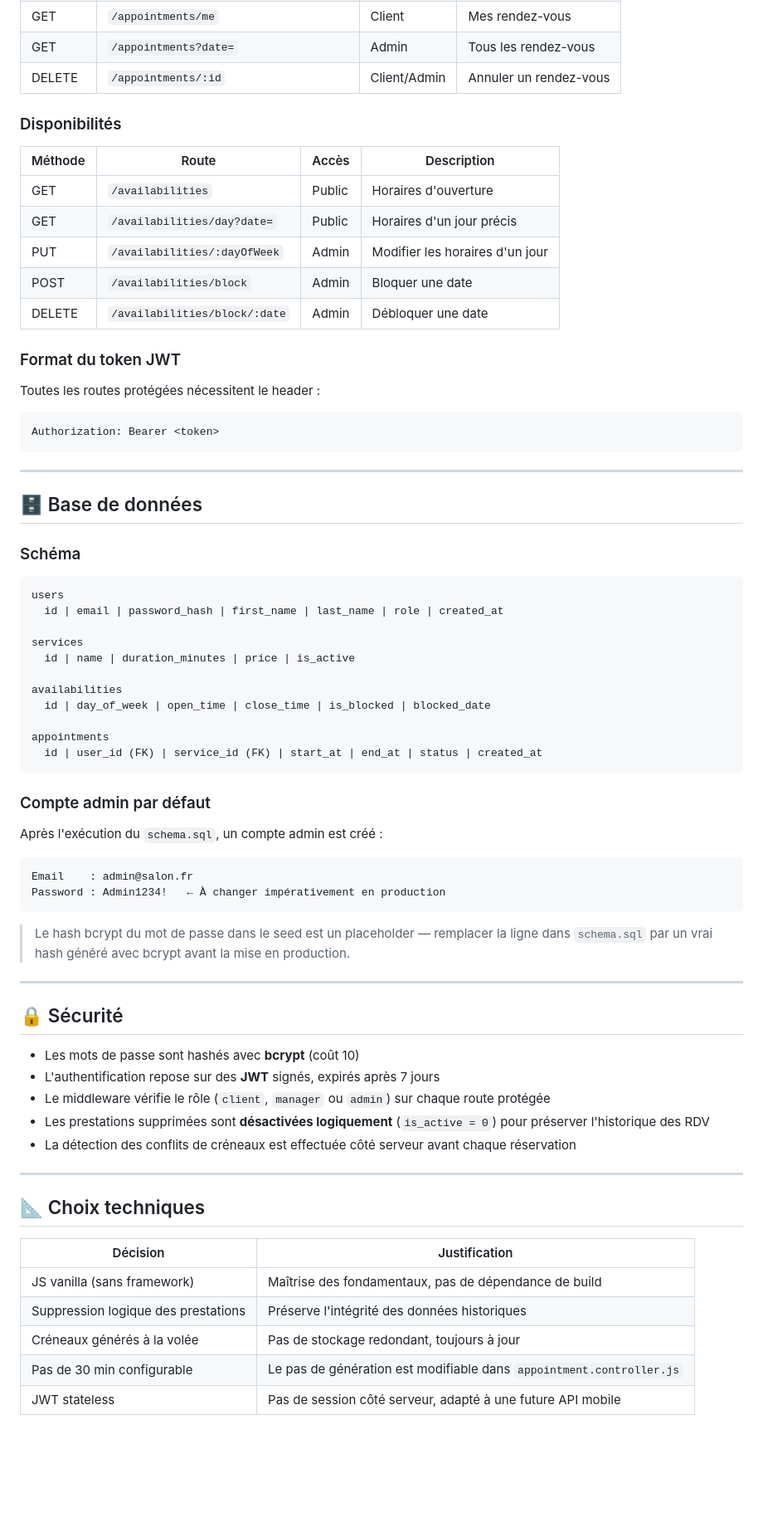
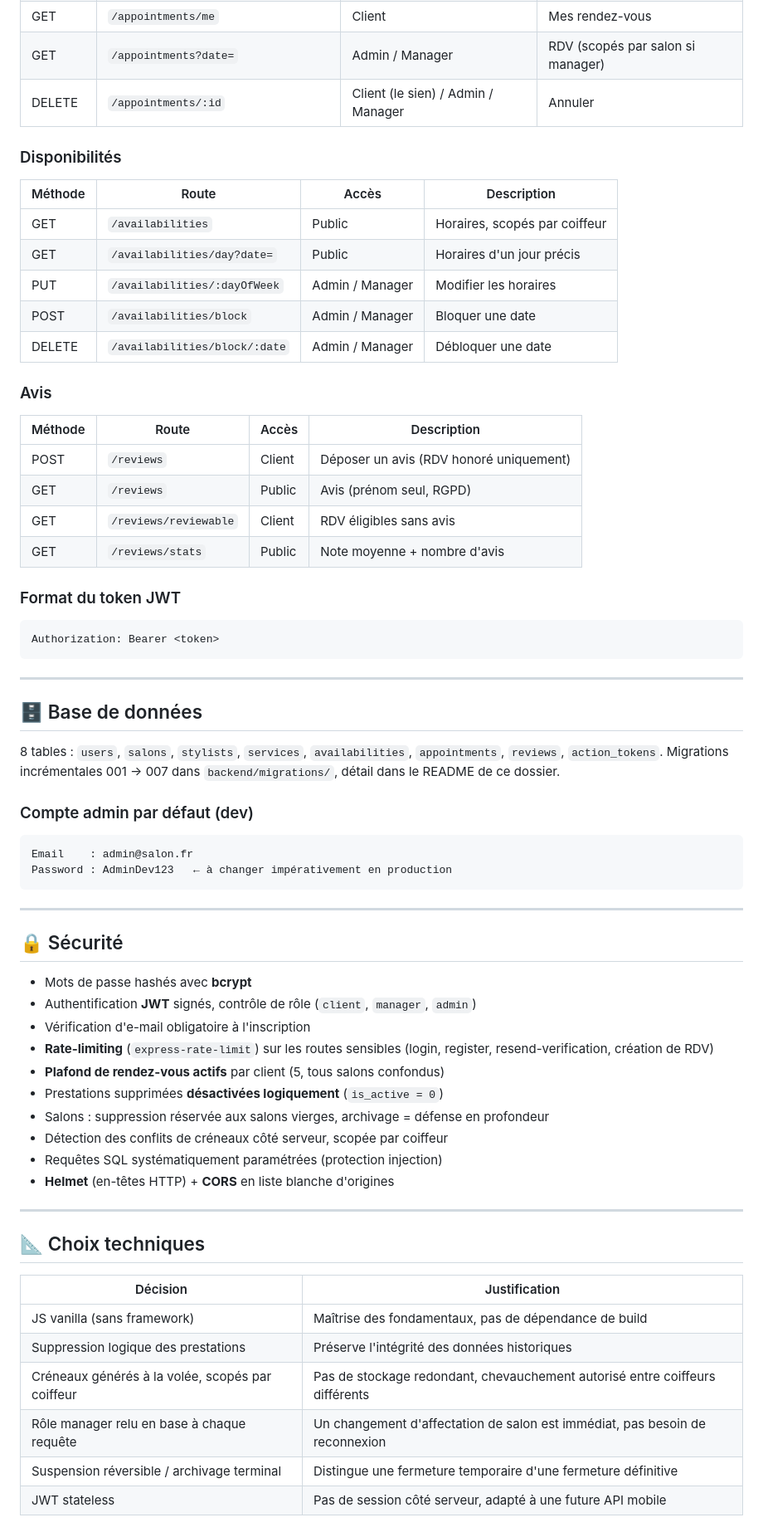
Before and after one commit to kadakour-pixel/salon-rdv-dwwm, a Markdown page: README.md, the part around one of its changes. Shown at 83% size. Rendered like a GitHub page; blank space fills up the shorter version.

````diff
--- a/README.md
+++ b/README.md
@@ -202,20 +231,28 @@ Base URL : `http://localhost:3000/api`
 | GET | `/appointments/me` | Client | Mes rendez-vous |
-| GET | `/appointments?date=` | Admin | Tous les rendez-vous |
-| DELETE | `/appointments/:id` | Client/Admin | Annuler un rendez-vous |
+| GET | `/appointments?date=` | Admin / Manager | RDV (scopés par salon si manager) |
+| DELETE | `/appointments/:id` | Client (le sien) / Admin / Manager | Annuler |
 
 ### Disponibilités
 
 | Méthode | Route | Accès | Description |
 |---------|-------|-------|-------------|
-| GET | `/availabilities` | Public | Horaires d'ouverture |
+| GET | `/availabilities` | Public | Horaires, scopés par coiffeur |
 | GET | `/availabilities/day?date=` | Public | Horaires d'un jour précis |
-| PUT | `/availabilities/:dayOfWeek` | Admin | Modifier les horaires d'un jour |
-| POST | `/availabilities/block` | Admin | Bloquer une date |
-| DELETE | `/availabilities/block/:date` | Admin | Débloquer une date |
+| PUT | `/availabilities/:dayOfWeek` | Admin / Manager | Modifier les horaires |
+| POST | `/availabilities/block` | Admin / Manager | Bloquer une date |
+| DELETE | `/availabilities/block/:date` | Admin / Manager | Débloquer une date |
+
+### Avis
+
+| Méthode | Route | Accès | Description |
+|---------|-------|-------|-------------|
+| POST | `/reviews` | Client | Déposer un avis (RDV honoré uniquement) |
+| GET | `/reviews` | Public | Avis (prénom seul, RGPD) |
+| GET | `/reviews/reviewable` | Client | RDV éligibles sans avis |
+| GET | `/reviews/stats` | Public | Note moyenne + nombre d'avis |
 
 ### Format du token JWT
 
-Toutes les routes protégées nécessitent le header :
 ```
 Authorization: Bearer <token>
 ```
@@ -224,42 +261,32 @@ Authorization: Bearer <token>
 
 ## 🗄 Base de données
 
-### Schéma
+8 tables : `users`, `salons`, `stylists`, `services`, `availabilities`, `appointments`,
+`reviews`, `action_tokens`. Migrations incrémentales 001 → 007 dans `backend/migrations/`,
+détail dans le README de ce dossier.
 
-```
-users
-  id | email | password_hash | first_name | last_name | role | created_at
-
-services
-  id | name | duration_minutes | price | is_active
-
-availabilities
-  id | day_of_week | open_time | close_time | is_blocked | blocked_date
-
-appointments
-  id | user_id (FK) | service_id (FK) | start_at | end_at | status | created_at
-```
-
-### Compte admin par défaut
-
-Après l'exécution du `schema.sql`, un compte admin est créé :
+### Compte admin par défaut (dev)
 
 ```
 Email    : admin@salon.fr
-Password : Admin1234!   ← À changer impérativement en production
+Password : AdminDev123   ← à changer impérativement en production
 ```
-
-> Le hash bcrypt du mot de passe dans le seed est un placeholder — remplacer la ligne dans `schema.sql` par un vrai hash généré avec bcrypt avant la mise en production.
 
 ---
 
 ## 🔒 Sécurité
 
-- Les mots de passe sont hashés avec **bcrypt** (coût 10)
-- L'authentification repose sur des **JWT** signés, expirés après 7 jours
-- Le middleware vérifie le rôle (`client`, `manager` ou `admin`) sur chaque route protégée
-- Les prestations supprimées sont **désactivées logiquement** (`is_active = 0`) pour préserver l'historique des RDV
-- La détection des conflits de créneaux est effectuée côté serveur avant chaque réservation
+- Mots de passe hashés avec **bcrypt**
+- Authentification **JWT** signés, contrôle de rôle (`client`, `manager`, `admin`)
+- Vérification d'e-mail obligatoire à l'inscription
+- **Rate-limiting** (`express-rate-limit`) sur les routes sensibles (login, register,
+  resend-verification, création de RDV)
+- **Plafond de rendez-vous actifs** par client (5, tous salons confondus)
+- Prestations supprimées **désactivées logiquement** (`is_active = 0`)
+- Salons : suppression réservée aux salons vierges, archivage = défense en profondeur
+- Détection des conflits de créneaux côté serveur, scopée par coiffeur
+- Requêtes SQL systématiquement paramétrées (protection injection)
+- **Helmet** (en-têtes HTTP) + **CORS** en liste blanche d'origines
 
 ---
 
@@ -269,6 +296,7 @@ Password : Admin1234!   ← À changer impérativement en production
 |----------|---------------|
 | JS vanilla (sans framework) | Maîtrise des fondamentaux, pas de dépendance de build |
 | Suppression logique des prestations | Préserve l'intégrité des données historiques |
-| Créneaux générés à la volée | Pas de stockage redondant, toujours à jour |
-| Pas de 30 min configurable | Le pas de génération est modifiable dans `appointment.controller.js` |
+| Créneaux générés à la volée, scopés par coiffeur | Pas de stockage redondant, chevauchement autorisé entre coiffeurs différents |
+| Rôle manager relu en base à chaque requête | Un changement d'affectation de salon est immédiat, pas besoin de reconnexion |
+| Suspension réversible / archivage terminal | Distingue une fermeture temporaire d'une fermeture définitive |
 | JWT stateless | Pas de session côté serveur, adapté à une future API mobile |
````
Also changed, not shown: other parts of README.md (+136 -96 lines).
